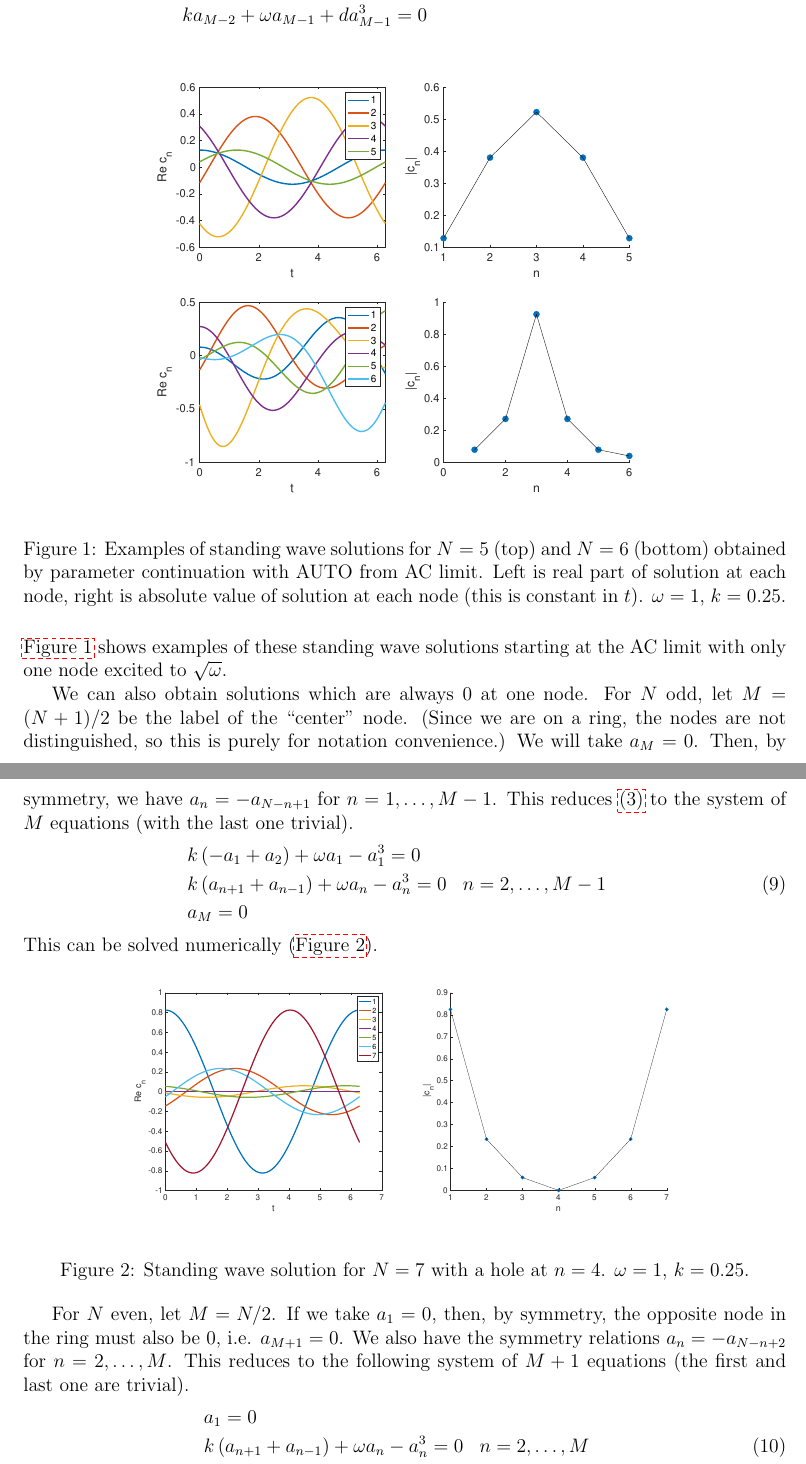
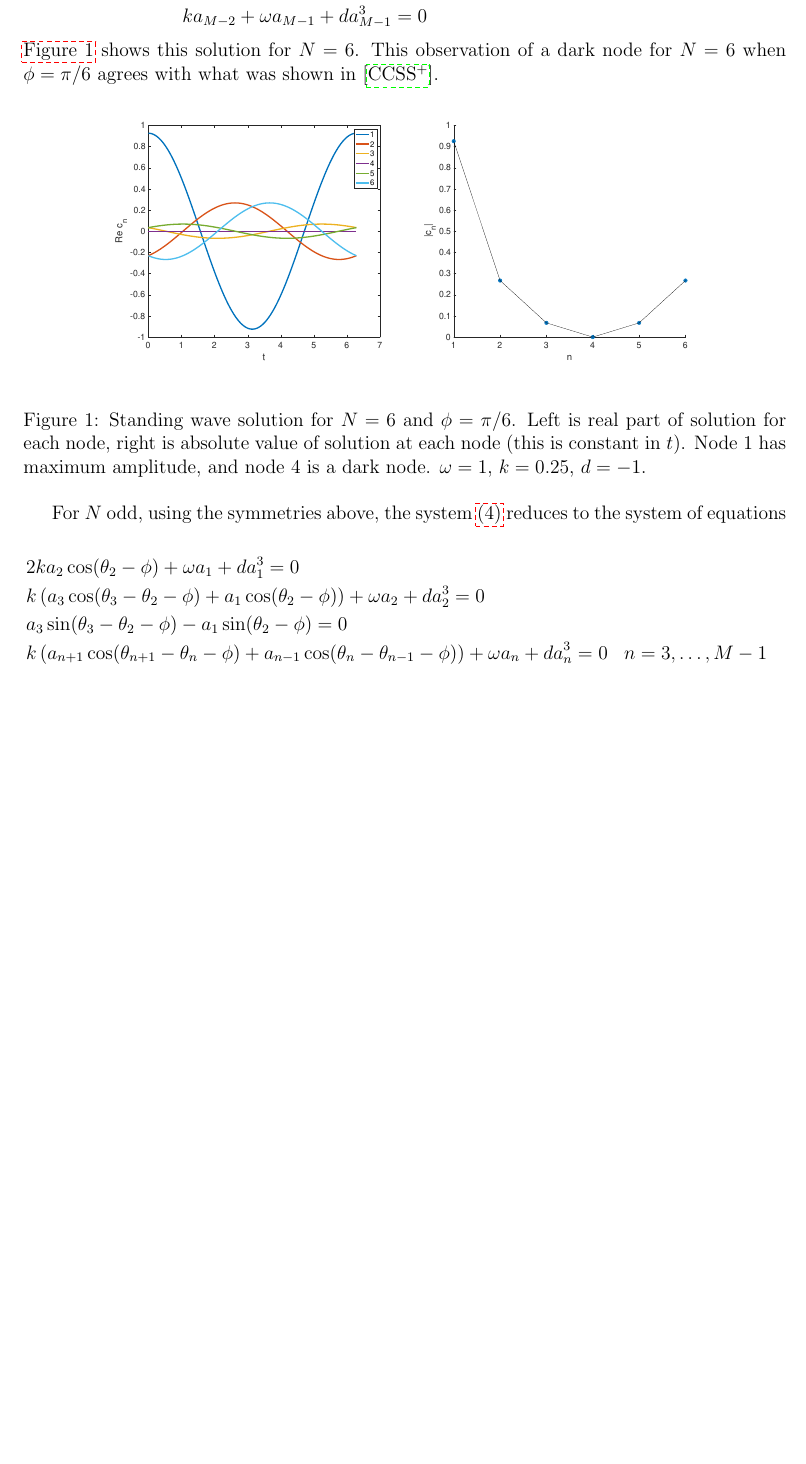
Before and after one commit to rhparker/DNLStwist, a LaTeX document (twist.tex): two parts of pages 2 and 3 of 5 before the commit and part of page 2 of 3 after it, the two joined at a grey line, cut so that both start at the same text, the shorter picture padded with empty space. The pictures show the PDF file twist.pdf that the author committed with the source.

Commit message:
updated with even hole stuff

```diff
--- a/twist.tex
+++ b/twist.tex
@@ -110,7 +110,7 @@ a_k &= a_{N-k+2} && k = 2, \dots, M-1 \\
 \end{equation}
 where $M = (N/2)+1$ for $N$ even and $M = (N+1)/2$ for $N$ odd. In addition, for $N$ even, $\theta_M = 0$.
 
-For $N$ even, using these symmetries, as well as $\theta_0 = \theta_M = 0$, \cref{eq:twisteqreal} reduces to the system of equations
+For $N$ even, using these symmetries, as well as $\theta_0 = \theta_M = 0$, the system \cref{eq:twisteqreal} reduces to the system of equations
 \begin{equation}\label{eq:twisteqeven}
 \begin{aligned}
 &2 k a_2 \cos(\theta_2 - \phi) + \omega a_1 + d a_1^3 = 0 \\
@@ -140,23 +140,20 @@ from which it follows that $\phi = \pi/N$, which agrees with the numerical resul
 &k a_{M-2} + \omega a_{M-1} + d a_{M-1}^3 = 0 \\
 \end{aligned}
 \end{equation}
-
+\cref{fig:evenhole6} shows this solution for $N=6$. This observation of a dark node for $N = 6$ when $\phi = \pi/6$ agrees with what was shown in \cite{castro2016}.
 
 \begin{figure}[H]
 \begin{center}
 \begin{tabular}{c}
-\includegraphics[width=12cm]{images/twist5.eps} \\
-\includegraphics[width=12cm]{images/twist6.eps}
+\includegraphics[width=15cm]{images/evenhole6.eps}
 \end{tabular}
 \end{center}
-\caption{Examples of standing wave solutions for $N = 5$ (top) and $N = 6$ (bottom) obtained by parameter continuation with AUTO from AC limit. Left is real part of solution at each node, right is absolute value of solution at each node (this is constant in $t$). $\omega = 1$, $k = 0.25$.}
-\label{fig:twist1}
+\caption{Standing wave solution for $N = 6$ and $\phi = \pi/6$. Left is real part of solution for each node, right is absolute value of solution at each node (this is constant in $t$). Node 1 has maximum amplitude, and node 4 is a dark node. $\omega = 1$, $k = 0.25$, $d=-1$.}
+\label{fig:evenhole6}
 \end{figure}
-\noi \cref{fig:twist1} shows examples of these standing wave solutions starting at the AC limit with only one node excited to $\sqrt{\omega}$.
 
-We can also obtain solutions which are always 0 at one node. For $N$ odd, let $M = (N+1)/2$ be the label of the ``center'' node. (Since we are on a ring, the nodes are not distinguished, so this is purely for notation convenience.) We will take $a_M = 0$. Then, by symmetry, we have $a_n = -a_{N-n+1}$ for $n = 1, \dots, M-1$. This reduces \cref{eq:twisteq} to the system of $M$ equations (with the last one trivial).
-\begin{equation}\label{eq:twistoddzero}
+For $N$ odd, using the symmetries above, the system \cref{eq:twisteqreal} reduces to the system of equations
+\begin{equation}\label{eq:twisteqeven}
 \begin{aligned}
-&k\left( -a_1 + a_2 \right) + \omega a_1 - a_1^3 = 0 \\
-&k\left( a_{n+1} + a_{n-1} \right) + \omega a_n - a_n^3 = 0 && n = 2, \dots, M-1 \\
-&a_M = 0
+&2 k a_2 \cos(\theta_2 - \phi) + \omega a_1 + d a_1^3 = 0 \\
+&k\left( a_3 \cos(\theta_3-\theta_2-\phi) + a_1 \cos(\theta_2-\phi)\right) + \omega a_2 + d a_2^3 = 0 \\
@@ -163,45 +163,18 @@ We can also obtain solutions which are always 0 at one node. For $N$ odd, let $M
+&k ( a_M \cos(-2 \theta_M - \phi) + a_{M-1} \cos(\theta_M - \theta_{M-1} - \phi)) + \omega a_M + d a_M^3 = 0 \\
+& a_M \sin(-2 \theta_M - \phi) - a_{M-1} \sin(\theta_M - \theta_{M-1} - \phi) = 0
 \end{aligned}
 \end{equation}
-This can be solved numerically (\cref{fig:hole7}).
+In this case, it follows from \cref{eq:twisteqeven} that if $a_M = 0$, then $a_n = 0$ for all $n$, thus for this symmetry, there are no solutions with a dark node if $N$ is odd. You might be able to get a dark node for $N$ odd if you start with two adjacent excited nodes in the AC limit.
+
+For spectral stability and results of timestepping, all solutions generated this way (from AC limit with single excited node) are spectrally neutrally stable, for both $N$ even and $N$ odd. Spectrum is purely imaginary. In particular, this is true for the case with even $N$ and a dark node. Timestepping for a perturbation of this is shown in \cref{fig:oddhole7}.
+
 \begin{figure}[H]
 \begin{center}
 \begin{tabular}{c}
-\includegraphics[width=14cm]{images/twist7hole.eps}
+\includegraphics[width=10cm]{images/evenhole6perturbed.eps}
 \end{tabular}
 \end{center}
-\caption{Standing wave solution for $N = 7$ with a hole at $n=4$. $\omega = 1$, $k = 0.25$.}
-\label{fig:hole7}
+\caption{$|c_n|$ versus $t$. Solution with $N=6$ with dark node, perturbed by adding 0.01 to initial condition at dark node. RK4 for timestepping, $k=0.25$, $d=-1$.}
+\label{fig:evenhole6perturbed}
 \end{figure}
 
-For $N$ even, let $M = N/2$. If we take $a_1 = 0$, then, by symmetry, the opposite node in the ring must also be 0, i.e. $a_{M+1} = 0$. We also have the symmetry relations $a_n = -a_{N-n+2}$ for $n = 2, \dots, M$. This reduces to the following system of $M+1$ equations (the first and last one are trivial).
-\begin{equation}\label{eq:twistevenzero}
-\begin{aligned}
-&a_1 = 0 \\
-&k\left( a_{n+1} + a_{n-1} \right) + \omega a_n - a_n^3 = 0 && n = 2, \dots, M \\
-&a_{M+1} = 0
-\end{aligned}
-\end{equation}
-This can also be solved numerically (\cref{fig:hole6}).
-\begin{figure}[H]
-\begin{center}
-\begin{tabular}{c}
-\includegraphics[width=14cm]{images/twist6hole.eps}
-\end{tabular}
-\end{center}
-\caption{Standing wave solution for $N = 6$ with holes at $n = 1$ and $n=4$. $\omega = 1$, $k = 0.25$.}
-\label{fig:hole6}
-\end{figure}
-
-The linearization about a standing wave solution $c_n = a_n e^{i (\omega z + \theta_n) } = (v_n + i w_n)e^{i\omega z}$ is the $2N \times 2N$ block matrix
-\[
-A(\phi) =
-k \begin{pmatrix}S & C \\ -C & S \end{pmatrix}
-+ \omega\begin{pmatrix}0 & I \\ -I & 0 \end{pmatrix} \\
-- \begin{pmatrix} \diag(2v_n w_n) & \diag(v_n^2 + 3 w_n^2) \\
--\diag(3 v_n^2 + w_n^2) & -\diag(2v_n w_n) \end{pmatrix}
-\]
-where each block is $N\times N$, $C$ is the periodic banded matrix with $\cos \phi$ on the first upper and lower diagonals, and $S$ is the periodic banded matrix with $\sin \phi$ on the first lower diagonal and $-\sin \phi$ on the first upper diagonal. For the special case where $\phi = 0$ (in which case the standing wave solution becomes $c_n = v_n e^{i\omega z}$,
-\[
-A(0) =
-k \begin{pmatrix}0 & B \\ -B & 0 \end{pmatrix}
-+ \omega\begin{pmatrix}0 & I \\ -I & 0 \end{pmatrix} \\
@@ -214,32 +181,3 @@ Here are some spectral results (computed numerically) as well as results for tim
-\begin{enumerate}
-\item Single peak (continued from AC limit). Spectrum is imaginary (both $N$ even and $N$ odd).
-
-\item $N$ odd, hole in center. Continued from AC limit with single peak at $n = 1$. Pair of real eigenvalues, unstable. Timestepping confirms this.
-
-\begin{figure}[H]
-\begin{center}
-\begin{tabular}{cc}
-\includegraphics[width=7cm]{images/oddhole7.eps} &
-\includegraphics[width=7cm]{images/oddhole7perturbed.eps}
-\end{tabular}
-\end{center}
-\caption{$|c_n|$ versus $t$. Standing wave solution for $N = 7$ with holes at $n = 4$. Left is unperturbed. On right we perturb by adding $1e-4$ to the hole.}
-\label{fig:oddhole7}
-\end{figure}
-
-\item $N$ even, two holes in opposite postions in ring. Continued from AC limit with single peak between two holes. Spectrum is imaginary. Timestepping confirms a neutral stability (best we can do for Hamiltonian systems). Perturbed solution remains close to unperturbed solution.
-
-\begin{figure}[H]
-\begin{center}
-\begin{tabular}{cc}
-\includegraphics[width=7cm]{images/evenhole8.eps} &
-\includegraphics[width=7cm]{images/evenhole8perturbed.eps}
-\end{tabular}
-\end{center}
-\caption{$|c_n|$ versus $t$. Standing wave solution for $N = 8$ with holes at $n = 1$ and $n = 5$. Left is unperturbed. On right we perturb by adding $1e-2$ to the hole.}
-\label{fig:oddhole7}
-\end{figure}
-\end{enumerate}
 
 \bibliographystyle{amsplain}
 \bibliography{twist.bib}
```
Also changed, not shown: images/evenhole6.eps (added), images/evenhole6perturbed.eps (added), images/evenhole8.eps (deleted), images/evenhole8perturbed.eps (deleted), images/oddhole7.eps (deleted), images/oddhole7perturbed.eps (deleted), images/onsite1.eps (deleted), images/twist5.eps (deleted), images/twist6.eps (deleted), images/twist6hole.eps (deleted), images/twist7hole.eps (deleted), images/untitled.eps (deleted), twist.pdf, twist.tex (19 more changed lines), 2 other files.
